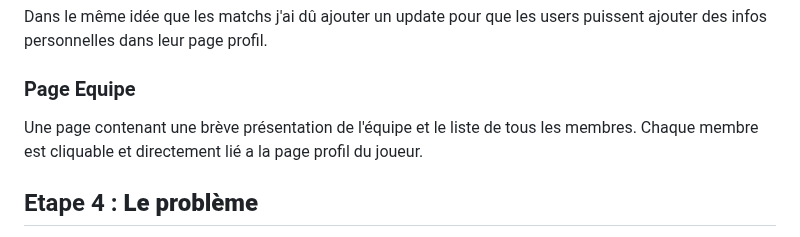
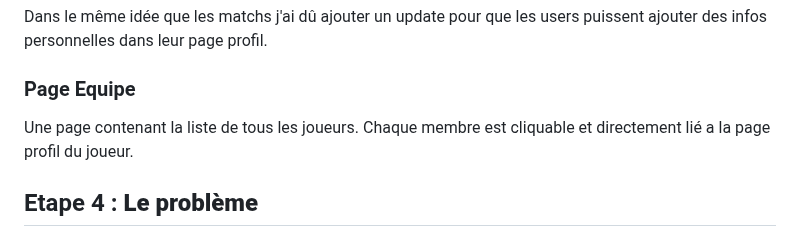
Before and after one commit to AlexHamon74/LoisirsProspects-php, a Markdown page: readme.md, the part around the change. Rendered like a GitHub page.

```diff
--- a/readme.md
+++ b/readme.md
@@ -34,7 +34,7 @@ L'étape de modification aura été très longue :
  Dans le même idée que les matchs j'ai dû ajouter un update pour que les users puissent ajouter des infos personnelles dans leur page profil.
 
 ### Page Equipe
- Une page contenant une brève présentation de l'équipe et le liste de tous les membres.
+ Une page contenant la liste de tous les joueurs.
  Chaque membre est cliquable et directement lié a la page profil du joueur.
 
 ## Etape 4 : **Le problème**
```
